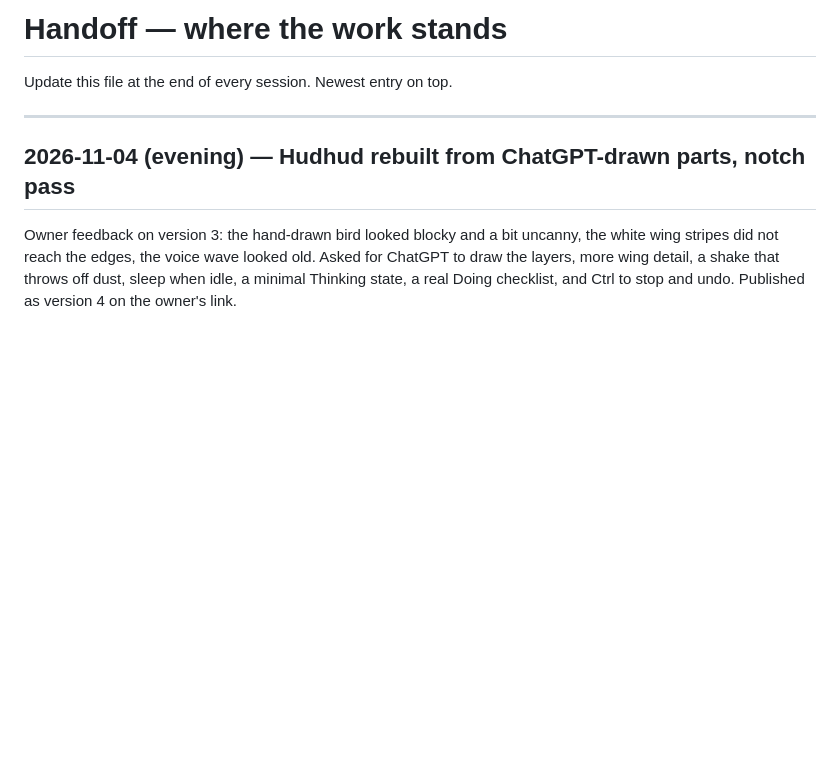
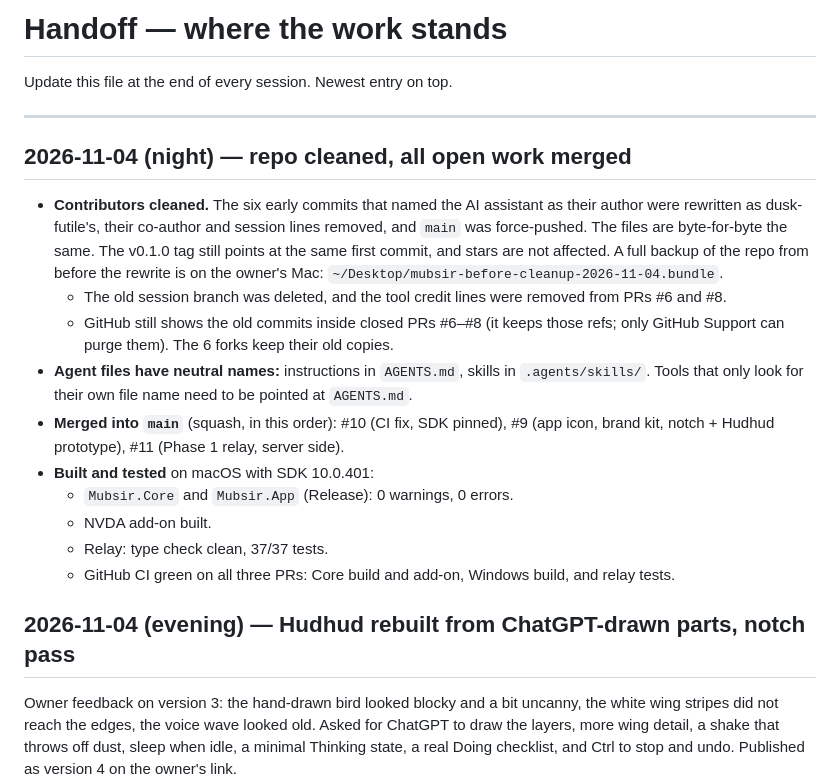
Before and after one commit to dusk-futile/mubsir, a Markdown page: docs/HANDOFF.md, the part around the change. GitHub-like rendering; blank space fills up the shorter version.

Commit message:
Handoff: record the cleanup, the merges and the build results

```diff
--- a/docs/HANDOFF.md
+++ b/docs/HANDOFF.md
@@ -3,6 +3,26 @@
 Update this file at the end of every session. Newest entry on top.
 
 ---
+
+## 2026-11-04 (night) — repo cleaned, all open work merged
+
+- **Contributors cleaned.** The six early commits that named the AI assistant as their author were
+  rewritten as dusk-futile's, their co-author and session lines removed, and `main` was force-pushed.
+  The files are byte-for-byte the same. The v0.1.0 tag still points at the same first commit, and
+  stars are not affected. A full backup of the repo from before the rewrite is on the owner's Mac:
+  `~/Desktop/mubsir-before-cleanup-2026-11-04.bundle`.
+  - The old session branch was deleted, and the tool credit lines were removed from PRs #6 and #8.
+  - GitHub still shows the old commits inside closed PRs #6–#8 (it keeps those refs; only GitHub
+    Support can purge them). The 6 forks keep their old copies.
+- **Agent files have neutral names:** instructions in `AGENTS.md`, skills in `.agents/skills/`.
+  Tools that only look for their own file name need to be pointed at `AGENTS.md`.
+- **Merged into `main`** (squash, in this order): #10 (CI fix, SDK pinned), #9 (app icon, brand kit,
+  notch + Hudhud prototype), #11 (Phase 1 relay, server side).
+- **Built and tested** on macOS with SDK 10.0.401:
+  - `Mubsir.Core` and `Mubsir.App` (Release): 0 warnings, 0 errors.
+  - NVDA add-on built.
+  - Relay: type check clean, 37/37 tests.
+  - GitHub CI green on all three PRs: Core build and add-on, Windows build, and relay tests.
 
 ## 2026-11-04 (evening) — Hudhud rebuilt from ChatGPT-drawn parts, notch pass
 
```
